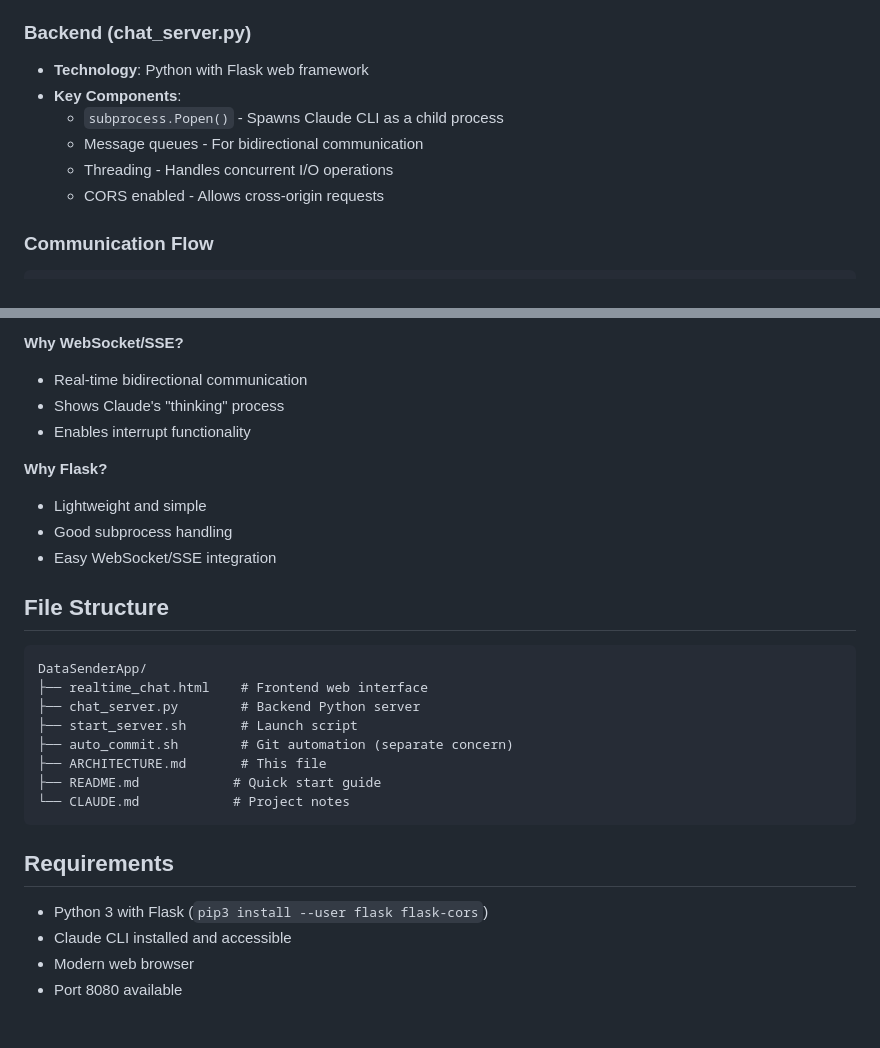
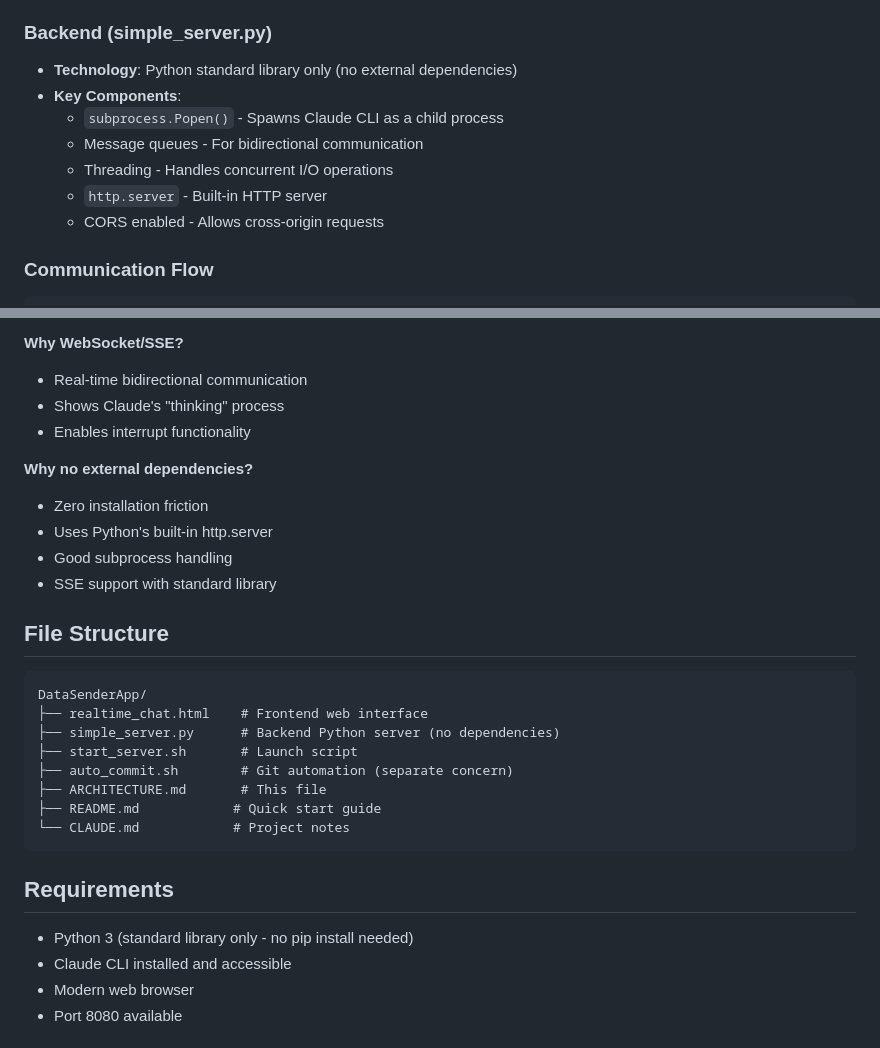
Before and after one commit to cjsjca/DataSenderApp, a Markdown page: ARCHITECTURE.md, 2 parts joined by grey strips. Drawn GitHub-style.

Commit message:
Auto-save 2025-07-18 13:17:20

````diff
--- a/ARCHITECTURE.md
+++ b/ARCHITECTURE.md
@@ -15,12 +15,13 @@ A web application that enables real-time text streaming between a browser-based
   - Interrupt capability for long-running processes
   - Mobile-responsive design
 
-### Backend (chat_server.py)
-- **Technology**: Python with Flask web framework
+### Backend (simple_server.py)
+- **Technology**: Python standard library only (no external dependencies)
 - **Key Components**:
   - `subprocess.Popen()` - Spawns Claude CLI as a child process
   - Message queues - For bidirectional communication
   - Threading - Handles concurrent I/O operations
+  - `http.server` - Built-in HTTP server
   - CORS enabled - Allows cross-origin requests
 
 ### Communication Flow
@@ -71,17 +72,18 @@ A web application that enables real-time text streaming between a browser-based
 - Shows Claude's "thinking" process
 - Enables interrupt functionality
 
-**Why Flask?**
-- Lightweight and simple
+**Why no external dependencies?**
+- Zero installation friction
+- Uses Python's built-in http.server
 - Good subprocess handling
-- Easy WebSocket/SSE integration
+- SSE support with standard library
 
 ## File Structure
 
 ```
 DataSenderApp/
 ├── realtime_chat.html    # Frontend web interface
-├── chat_server.py        # Backend Python server
+├── simple_server.py      # Backend Python server (no dependencies)
 ├── start_server.sh       # Launch script
 ├── auto_commit.sh        # Git automation (separate concern)
 ├── ARCHITECTURE.md       # This file
@@ -91,7 +93,7 @@ DataSenderApp/
 
 ## Requirements
 
-- Python 3 with Flask (`pip3 install --user flask flask-cors`)
+- Python 3 (standard library only - no pip install needed)
 - Claude CLI installed and accessible
 - Modern web browser
 - Port 8080 available
````
